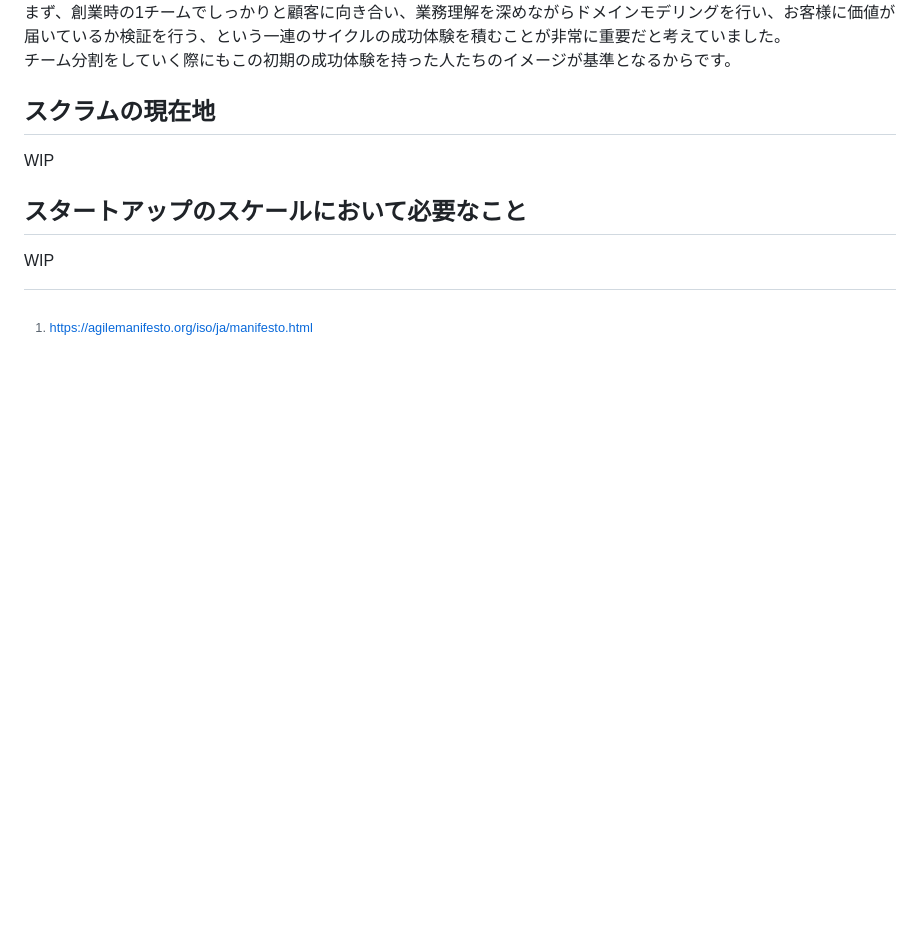
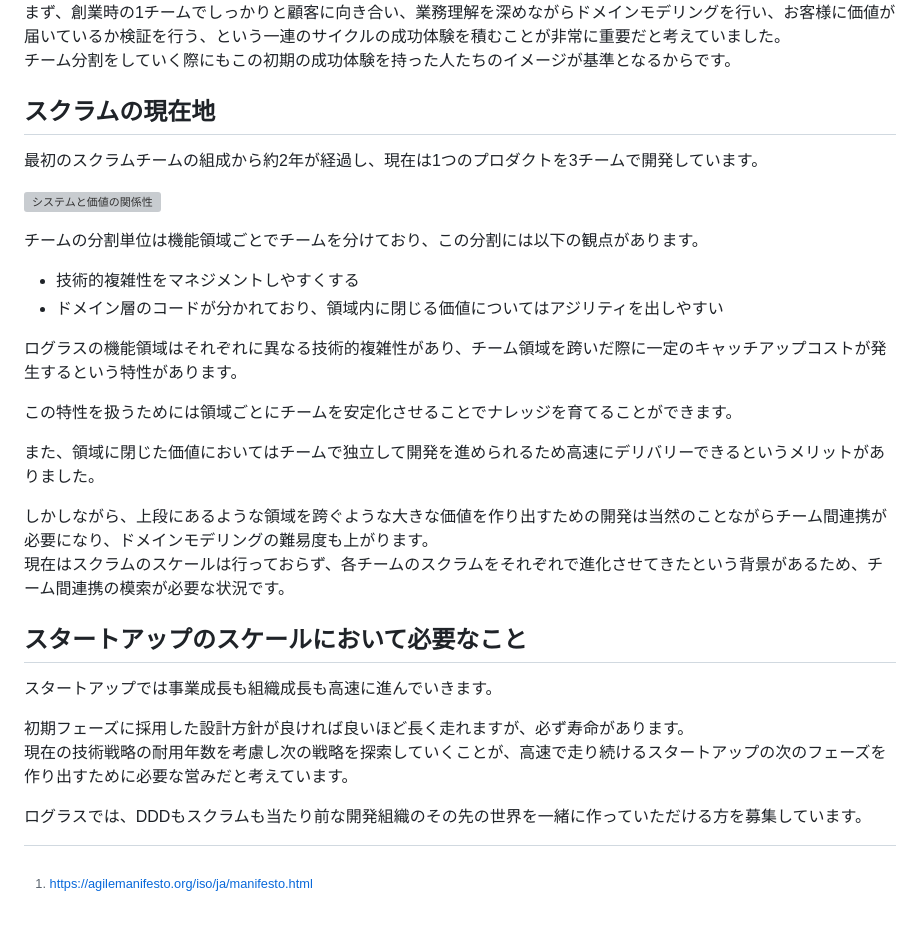
Before and after one commit to ooc-dev/ooc2024_guidebook, a Markdown page: markdown/beyond_ddd_scrum.md, the part around the change. Drawn GitHub-style; blank space fills up the shorter version; grey boxes are pictures that could not be loaded.

Commit message:
スクラムの現在地以降を執筆

```diff
--- a/markdown/beyond_ddd_scrum.md
+++ b/markdown/beyond_ddd_scrum.md
@@ -72,8 +72,29 @@ DDDはそもそも、イテレーティブな開発やエンジニアとドメ
 
 ## スクラムの現在地
 
-WIP
+最初のスクラムチームの組成から約2年が経過し、現在は1つのプロダクトを3チームで開発しています。
+
+![システムと価値の関係性](https://github.com/ooc-dev/ooc2024_guidebook/assets/7043684/3cbf9600-0cba-4f83-a4b9-9a00da9d8f45)
+
+チームの分割単位は機能領域ごとでチームを分けており、この分割には以下の観点があります。
+
+- 技術的複雑性をマネジメントしやすくする
+- ドメイン層のコードが分かれており、領域内に閉じる価値についてはアジリティを出しやすい
+
+ログラスの機能領域はそれぞれに異なる技術的複雑性があり、チーム領域を跨いだ際に一定のキャッチアップコストが発生するという特性があります。
+
+この特性を扱うためには領域ごとにチームを安定化させることでナレッジを育てることができます。
+
+また、領域に閉じた価値においてはチームで独立して開発を進められるため高速にデリバリーできるというメリットがありました。
+
+しかしながら、上段にあるような領域を跨ぐような大きな価値を作り出すための開発は当然のことながらチーム間連携が必要になり、ドメインモデリングの難易度も上がります。
+現在はスクラムのスケールは行っておらず、各チームのスクラムをそれぞれで進化させてきたという背景があるため、チーム間連携の模索が必要な状況です。
 
 ## スタートアップのスケールにおいて必要なこと
 
-WIP
+スタートアップでは事業成長も組織成長も高速に進んでいきます。
+
+初期フェーズに採用した設計方針が良ければ良いほど長く走れますが、必ず寿命があります。
+現在の技術戦略の耐用年数を考慮し次の戦略を探索していくことが、高速で走り続けるスタートアップの次のフェーズを作り出すために必要な営みだと考えています。
+
+ログラスでは、DDDもスクラムも当たり前な開発組織のその先の世界を一緒に作っていただける方を募集しています。
```
